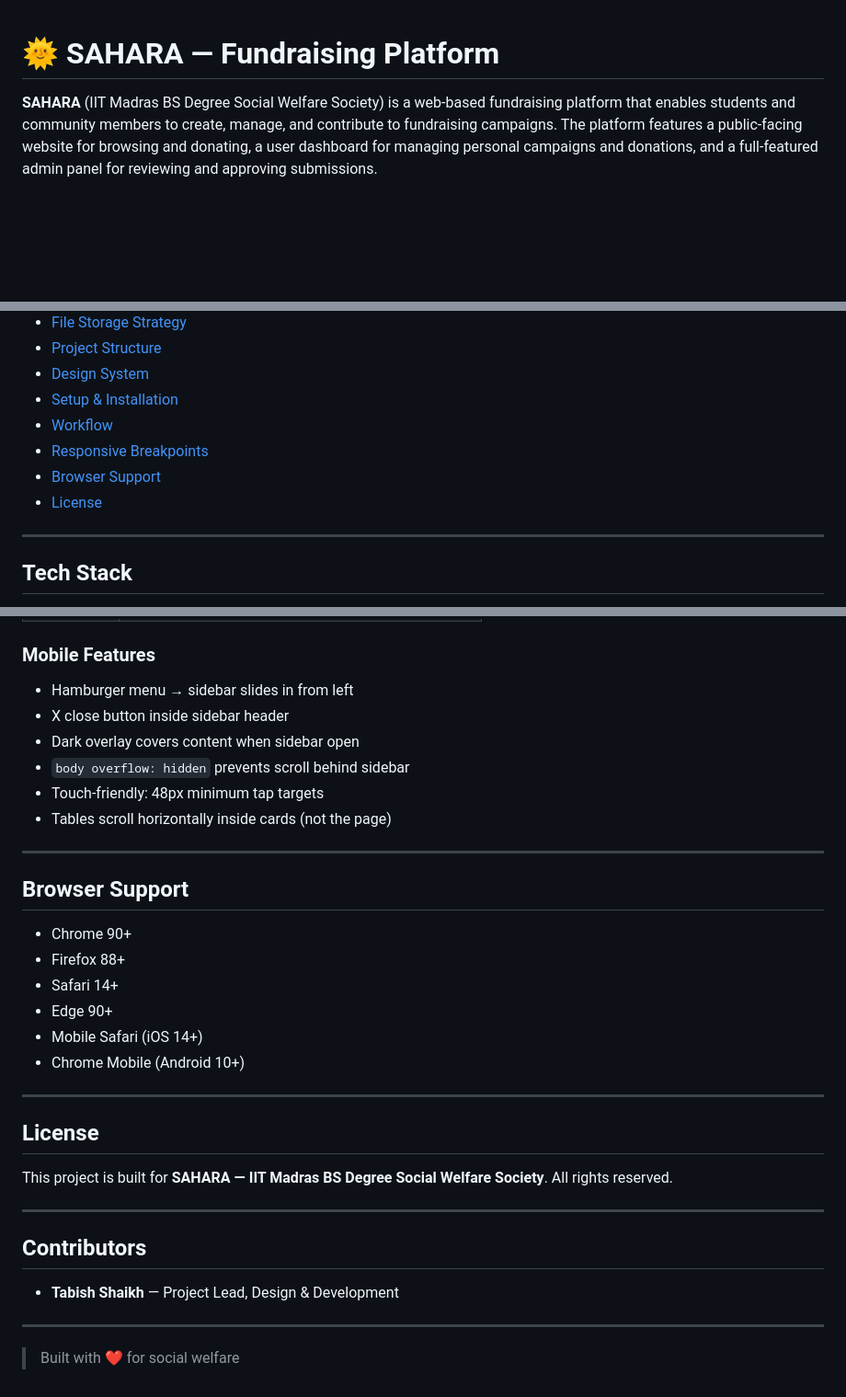
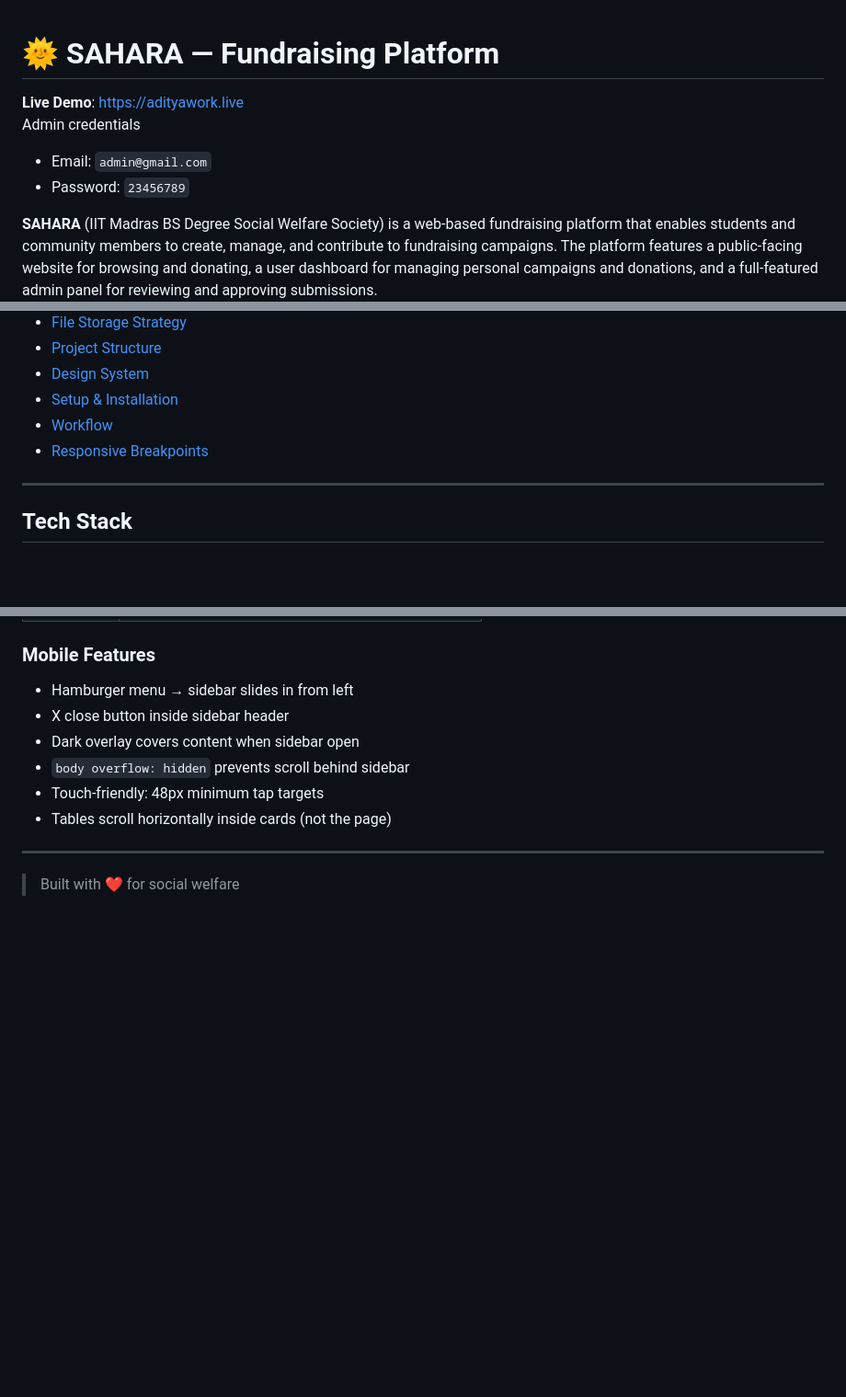
Before and after one commit to ProgAD/sahara, a Markdown page: README.md, 3 parts joined by grey strips. Shown at 92% size. GitHub-like rendering; blank space fills up the shorter version.

Commit message:
readme udpated

```diff
--- a/README.md
+++ b/README.md
@@ -1,4 +1,10 @@
 # 🌞 SAHARA — Fundraising Platform
+
+**Live Demo**: [https://adityawork.live](https://adityawork.live)
+Admin credentials
+- Email: `admin@gmail.com`
+- Password: `23456789`
+
 
 **SAHARA** (IIT Madras BS Degree Social Welfare Society) is a web-based fundraising platform that enables students and community members to create, manage, and contribute to fundraising campaigns. The platform features a public-facing website for browsing and donating, a user dashboard for managing personal campaigns and donations, and a full-featured admin panel for reviewing and approving submissions.
 
@@ -16,8 +22,6 @@
 - [Setup & Installation](#setup--installation)
 - [Workflow](#workflow)
 - [Responsive Breakpoints](#responsive-breakpoints)
-- [Browser Support](#browser-support)
-- [License](#license)
 
 ---
 
@@ -302,27 +306,5 @@ Visitor fills donate form on campaign page → Status: PENDING
 
 ---
 
-## Browser Support
-
-- Chrome 90+
-- Firefox 88+
-- Safari 14+
-- Edge 90+
-- Mobile Safari (iOS 14+)
-- Chrome Mobile (Android 10+)
-
----
-
-## License
-
-This project is built for **SAHARA — IIT Madras BS Degree Social Welfare Society**. All rights reserved.
-
----
-
-## Contributors
-
-- **Tabish Shaikh** — Project Lead, Design & Development
-
----
 
 > Built with ❤️ for social welfare
```
